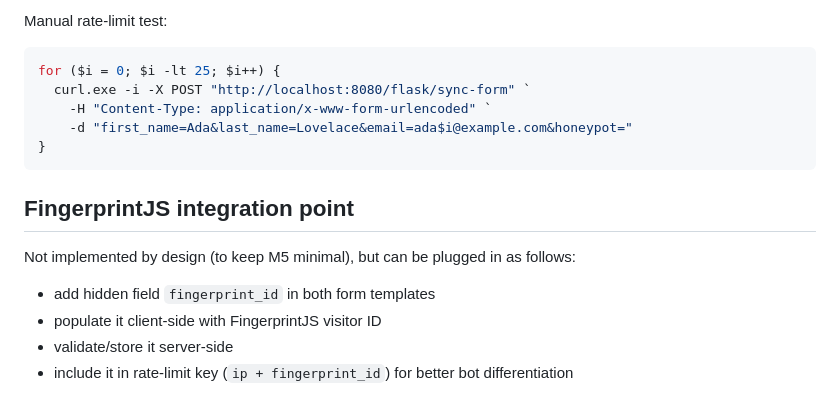
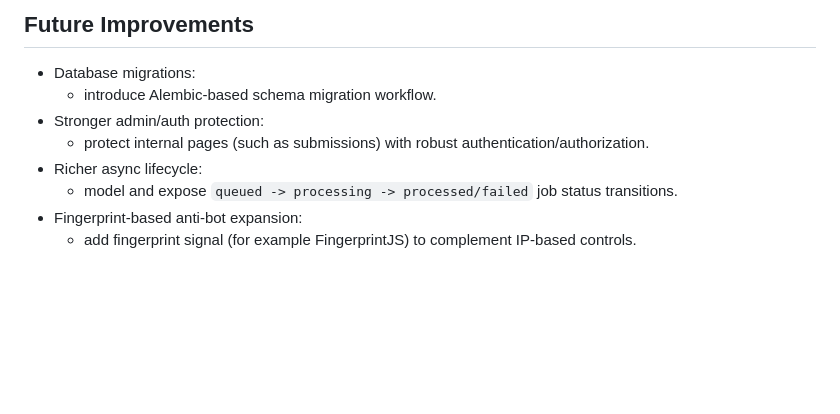
Before and after one commit to yy31104/whitefly-python-task, a Markdown page: README.md, the part around one of its changes. Drawn GitHub-style; blank space fills up the shorter version.

````diff
--- a/README.md
+++ b/README.md
@@ -130,16 +130,10 @@ Implemented protections on both Flask and FastAPI form POST endpoints:
 
-Manual rate-limit test:
-```powershell
-for ($i = 0; $i -lt 25; $i++) {
-  curl.exe -i -X POST "http://localhost:8080/flask/sync-form" `
-    -H "Content-Type: application/x-www-form-urlencoded" `
-    -d "first_name=Ada&last_name=Lovelace&email=ada$i@example.com&honeypot="
-}
-```
-
-## FingerprintJS integration point
-Not implemented by design (to keep M5 minimal), but can be plugged in as follows:
-- add hidden field `fingerprint_id` in both form templates
-- populate it client-side with FingerprintJS visitor ID
-- validate/store it server-side
-- include it in rate-limit key (`ip + fingerprint_id`) for better bot differentiation
+## Future Improvements
+- Database migrations:
+  - introduce Alembic-based schema migration workflow.
+- Stronger admin/auth protection:
+  - protect internal pages (such as submissions) with robust authentication/authorization.
+- Richer async lifecycle:
+  - model and expose `queued -> processing -> processed/failed` job status transitions.
+- Fingerprint-based anti-bot expansion:
+  - add fingerprint signal (for example FingerprintJS) to complement IP-based controls.
````
Also changed, not shown: other parts of README.md (+74 -74 lines).
